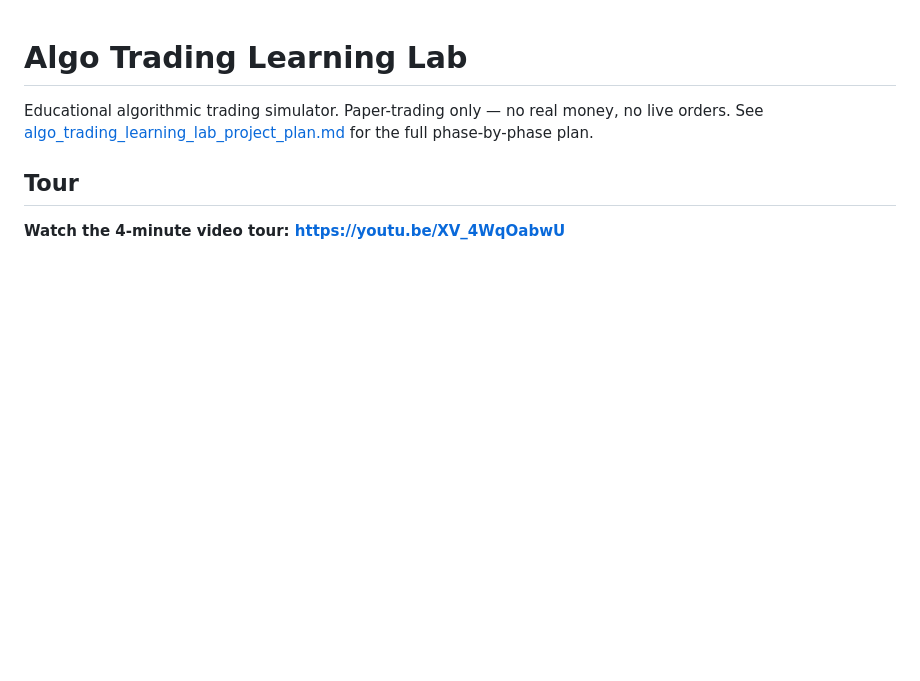
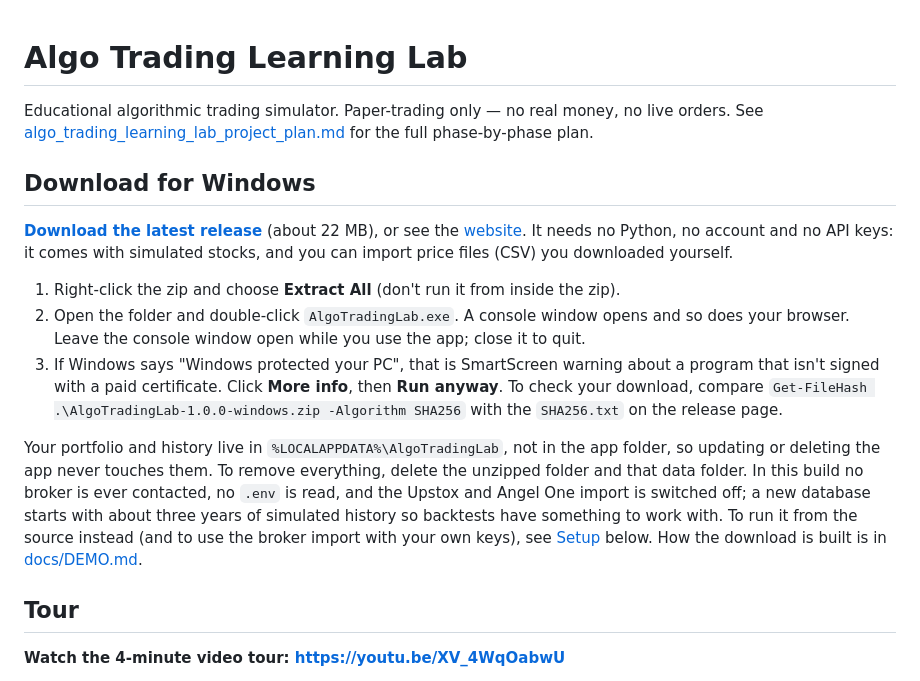
Before and after one commit to sandeepamrutia0604-cmd/algo-trading-learning-lab, a Markdown page: README.md, the part around the change. Drawn GitHub-style; blank space fills up the shorter version.

```diff
--- a/README.md
+++ b/README.md
@@ -4,6 +4,27 @@ Educational algorithmic trading simulator. Paper-trading only — no real
 money, no live orders. See
 [algo_trading_learning_lab_project_plan.md](docs/algo_trading_learning_lab_project_plan.md)
 for the full phase-by-phase plan.
+
+## Download for Windows
+
+**[Download the latest release](https://github.com/sandeepamrutia0604-cmd/algo-trading-learning-lab/releases/latest)**
+(about 22 MB), or see the [website](https://sandeepamrutia0604-cmd.github.io/algo-trading-learning-lab/).
+It needs no Python, no account and no API keys: it comes with simulated stocks, and you can import price files
+(CSV) you downloaded yourself.
+
+1. Right-click the zip and choose **Extract All** (don't run it from inside the zip).
+2. Open the folder and double-click `AlgoTradingLab.exe`. A console window opens and so does your browser.
+   Leave the console window open while you use the app; close it to quit.
+3. If Windows says "Windows protected your PC", that is SmartScreen warning about a program that isn't signed with
+   a paid certificate. Click **More info**, then **Run anyway**. To check your download, compare
+   `Get-FileHash .\AlgoTradingLab-1.0.0-windows.zip -Algorithm SHA256` with the `SHA256.txt` on the release page.
+
+Your portfolio and history live in `%LOCALAPPDATA%\AlgoTradingLab`, not in the app folder, so updating or deleting the
+app never touches them. To remove everything, delete the unzipped folder and that data folder. In this build no broker
+is ever contacted, no `.env` is read, and the Upstox and Angel One import is switched off; a new database starts with
+about three years of simulated history so backtests have something to work with. To run it from the source instead
+(and to use the broker import with your own keys), see [Setup](#setup) below. How the download is built is in
+[docs/DEMO.md](docs/DEMO.md#9-building-the-windows-download).
 
 ## Tour
 
```
Also changed, not shown: docs/DEMO.md (+34 -0 lines).
